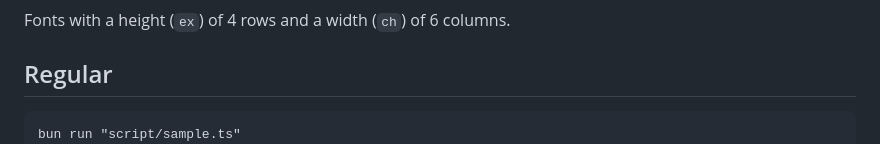
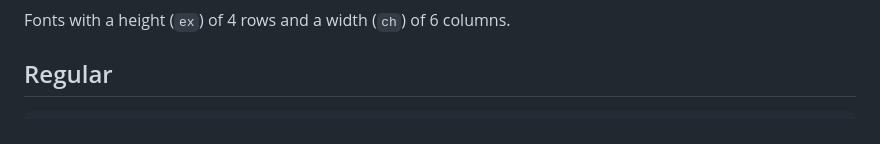
Before and after one commit to lgarron/stalwart-ascii-font, a Markdown page: README.md, the part around the change. Rendered like a GitHub page.

Commit message:
[README.md] Remove commands from samples.

````diff
--- a/README.md
+++ b/README.md
@@ -5,7 +5,6 @@ Fonts with a height (`ex`) of 4 rows and a width (`ch`) of 6 columns.
 ## Regular
 
 ```
-bun run "script/sample.ts"
 ╭────╮╭───╮ ╭────╮╭───╮ ╭────╮╭────╮╭────╮╭─╮╭─╮╭───╮  ╭─╮
 │ ⊂⊃ ││ ⊂⊃ ││ ╭──╯│ ╭╮ ││ ──┬╯│ ──┬╯│ ╭──┤│ ╰╯ │╰╮ ╭╯  │ │
 │ ╭╮ ││ ⊂⊃ ││ ╰──╮│ ╰╯ ││ ──┴╮│ ╭─╯ │ ╰╯ ││ ╭╮ │╭╯ ╰╮╭─│ │
````
